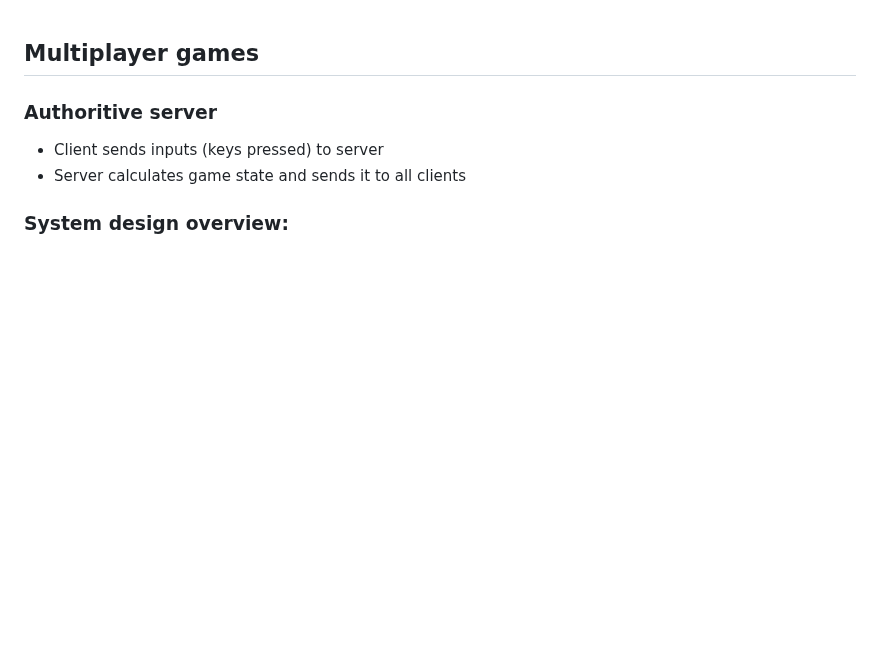
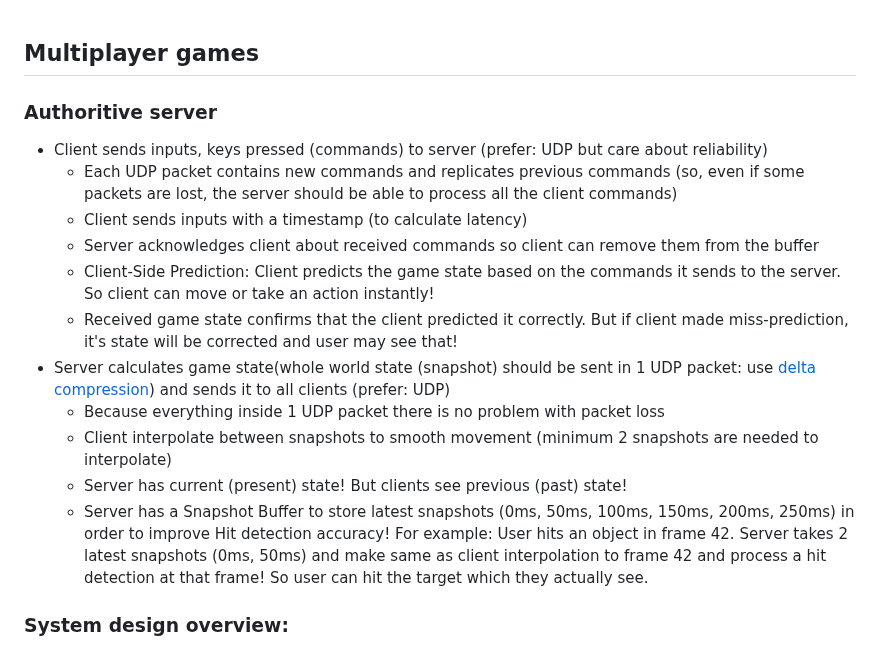
Before and after one commit to romanchekashov/MultiplayerGames, a Markdown page: README.md, the part around the change. Rendered like a GitHub page; blank space fills up the shorter version.

```diff
--- a/README.md
+++ b/README.md
@@ -2,8 +2,17 @@ Multiplayer games
 ---
 
 ### Authoritive server
-- Client sends inputs (keys pressed) to server
-- Server calculates game state and sends it to all clients
+- Client sends inputs, keys pressed (commands) to server (prefer: UDP but care about reliability)
+  - Each UDP packet contains new commands and replicates previous commands (so, even if some packets are lost, the server should be able to process all the client commands)
+  - Client sends inputs with a timestamp (to calculate latency)
+  - Server acknowledges client about received commands so client can remove them from the buffer
+  - Client-Side Prediction: Client predicts the game state based on the commands it sends to the server. So client can move or take an action instantly!
+  - Received game state confirms that the client predicted it correctly. But if client made miss-prediction, it's state will be corrected and user may see that!
+- Server calculates game state(whole world state (snapshot) should be sent in 1 UDP packet: use [delta compression](./docs/delta_compression.md)) and sends it to all clients (prefer: UDP)
+  - Because everything inside 1 UDP packet there is no problem with packet loss
+  - Client interpolate between snapshots to smooth movement (minimum 2 snapshots are needed to interpolate)
+  - Server has current (present) state! But clients see previous (past) state!
+  - Server has a Snapshot Buffer to store latest snapshots (0ms, 50ms, 100ms, 150ms, 200ms, 250ms) in order to improve Hit detection accuracy! For example: User hits an object in frame 42. Server takes 2 latest snapshots (0ms, 50ms) and make same as client interpolation to frame 42 and process a hit detection at that frame! So user can hit the target which they actually see.
 
 ### System design overview:
 1. Game Server
```
Also changed, not shown: docs/delta_compression.md (added, +111 -0 lines).
